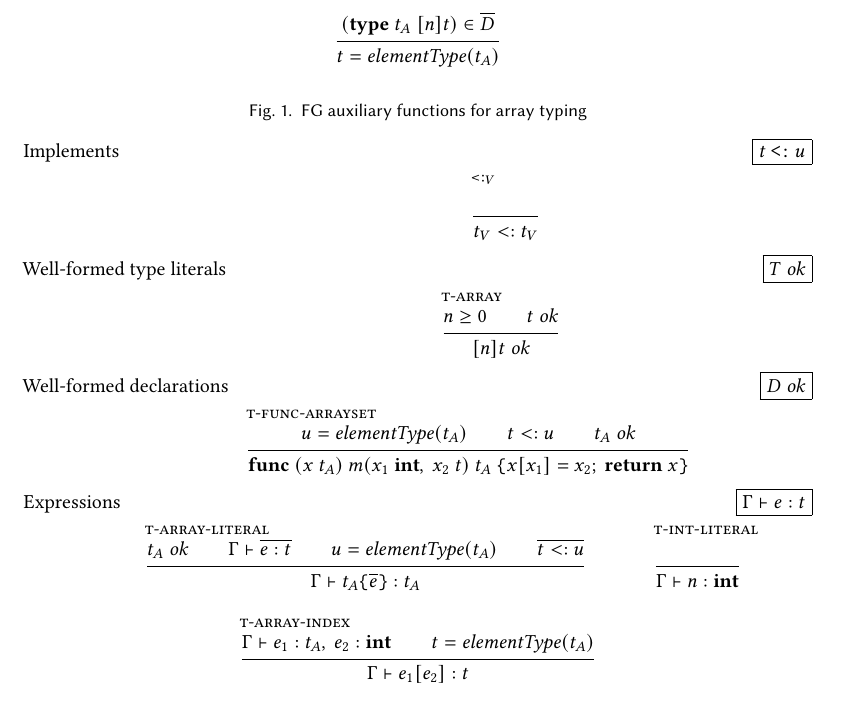
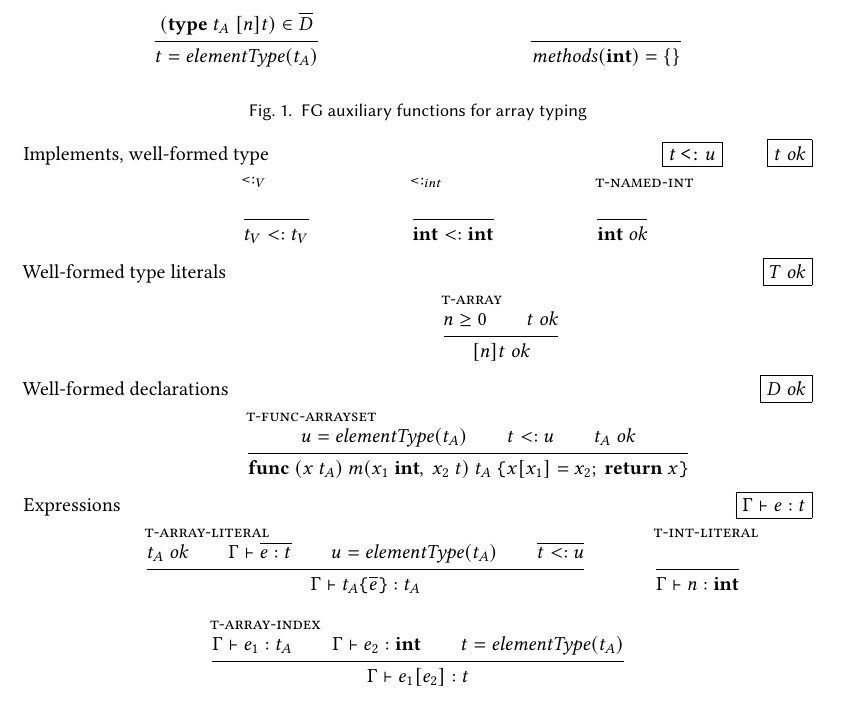
Before and after one commit to dawidl022/go-const-generics, a LaTeX paper (projects/go-generic-array-sizes/fg-typing.tex): part of the page, cut so that both start at the same text. Compiled offline with pdfLaTeX.

Commit message:
Add missing int type in syntax

```diff
--- a/projects/go-generic-array-sizes/fg-typing.tex
+++ b/projects/go-generic-array-sizes/fg-typing.tex
@@ -12,19 +12,32 @@
         {(\type~t_A~ [n]t) \in \ov{D}}
         {t = \elementtype(t_A)}
 
+
+        \inferrule
+        {~}
+        {\methods(\kw{int}) = \{\}}
+
     \end{mathpar}
     \caption{FG auxiliary functions for array typing}
 \end{figure}
 
 
 \begin{figure}
-    Implements
-    \hfill \fbox{$t \imp u$}
+    Implements, well-formed type
+    \hfill \fbox{$t \imp u$} \qquad \fbox{$t \ok$}
     \begin{mathpar}
 
         \inferrule[<:$_V$]
         {~}
         {t_V <: t_V}
+
+        \inferrule[<:$_{int}$]
+        {~}
+        {\kw{int} <: \kw{int}}
+
+        \inferrule[t-named-int]
+        {~}
+        {\kw{int} \ok}
 
     \end{mathpar}
 
@@ -75,7 +88,8 @@
 
         \inferrule[t-array-index]
         {
-        \Gamma \vdash e_1 : t_A,~e_2 : \kw{int} \\
+        \Gamma \vdash e_1 : t_A \\
+        \Gamma \vdash e_2 : \kw{int} \\
         t = \elementtype(t_A)
         }
         { \Gamma \vdash e_1[e_2] : t }
```
Also changed, not shown: projects/go-generic-array-sizes/fg-syntax.tex (+21 -20 lines), projects/go-generic-array-sizes/fgg-typing.tex (+2 -2 lines), 1 other file.
